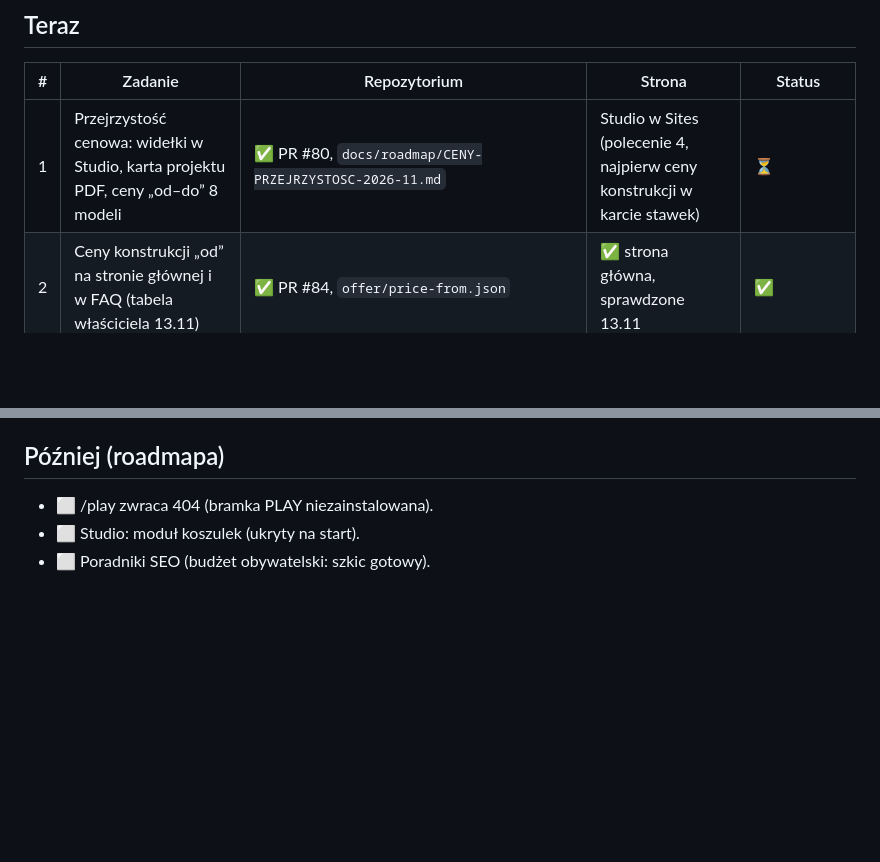
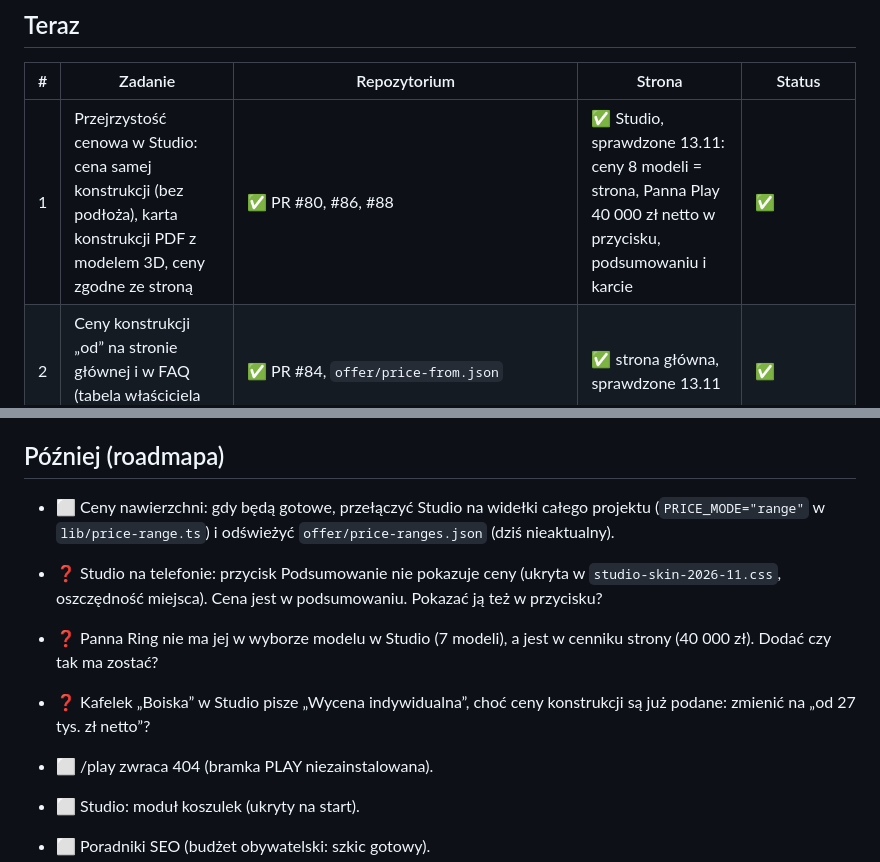
Before and after one commit to DamianRyh/gamefields-os, a Markdown page: docs/roadmap/LISTA-ZADAN.md, 2 parts joined by grey strips. Drawn GitHub-style; blank space fills up the shorter version.

Commit message:
Docs: Studio construction price live (checked 13.11) (#89)
Command 6 deployed: all 8 construction prices match the website, Panna Play
shows 40 000 zł netto in the badge, summary and the 3D construction card.
Open questions for the owner: badge price hidden on phones, Panna Ring not
in the model picker, hub tile still says individual quote.


Claude-Session: https://claude.ai/code/session_014vp4AWsXpznt3bEwwuHkdA

Co-authored-by: Claude <noreply@anthropic.com>

```diff
--- a/docs/roadmap/LISTA-ZADAN.md
+++ b/docs/roadmap/LISTA-ZADAN.md
@@ -10,7 +10,7 @@ Ostatnia aktualizacja: 13.11.2026
 
 | # | Zadanie | Repozytorium | Strona | Status |
 | --- | --- | --- | --- | --- |
-| 1 | Przejrzystość cenowa: widełki w Studio, karta projektu PDF, ceny „od–do” 8 modeli | ✅ PR #80, `docs/roadmap/CENY-PRZEJRZYSTOSC-2026-11.md` | Studio w Sites (polecenie 4, najpierw ceny konstrukcji w karcie stawek) | ⏳ |
+| 1 | Przejrzystość cenowa w Studio: cena samej konstrukcji (bez podłoża), karta konstrukcji PDF z modelem 3D, ceny zgodne ze stroną | ✅ PR #80, #86, #88 | ✅ Studio, sprawdzone 13.11: ceny 8 modeli = strona, Panna Play 40 000 zł netto w przycisku, podsumowaniu i karcie | ✅ |
 | 2 | Ceny konstrukcji „od” na stronie głównej i w FAQ (tabela właściciela 13.11) | ✅ PR #84, `offer/price-from.json` | ✅ strona główna, sprawdzone 13.11 | ✅ |
 | 3 | Polityka prywatności: przycisk zgody i pierwszy akapit | kolejka, polecenie 1 | strona 4087 | ✅ sprawdzone 13.11 |
 | 4 | Strony autentyczności: Damian Gawrych, Jak powstaje arena, Koncepcje, Sztuka z gry | ✅ PR #79 | ✅ wszystkie 4 strony, sprawdzone 13.11 | ✅ |
@@ -38,6 +38,11 @@ Ostatnia aktualizacja: 13.11.2026
 
 ## Później (roadmapa)
 
+- ⬜ Ceny nawierzchni: gdy będą gotowe, przełączyć Studio na widełki całego projektu (`PRICE_MODE="range"` w `lib/price-range.ts`) i odświeżyć `offer/price-ranges.json` (dziś nieaktualny).
+- ❓ Studio na telefonie: przycisk Podsumowanie nie pokazuje ceny (ukryta w `studio-skin-2026-11.css`, oszczędność miejsca). Cena jest w podsumowaniu. Pokazać ją też w przycisku?
+- ❓ Panna Ring nie ma jej w wyborze modelu w Studio (7 modeli), a jest w cenniku strony (40 000 zł). Dodać czy tak ma zostać?
+- ❓ Kafelek „Boiska” w Studio pisze „Wycena indywidualna”, choć ceny konstrukcji są już podane: zmienić na „od 27 tys. zł netto”?
+
 - ⬜ /play zwraca 404 (bramka PLAY niezainstalowana).
 - ⬜ Studio: moduł koszulek (ukryty na start).
 - ⬜ Poradniki SEO (budżet obywatelski: szkic gotowy).
```
Also changed, not shown: docs/roadmap/POLECENIA-DLA-CHATGPT.md (+1 -1 lines).
